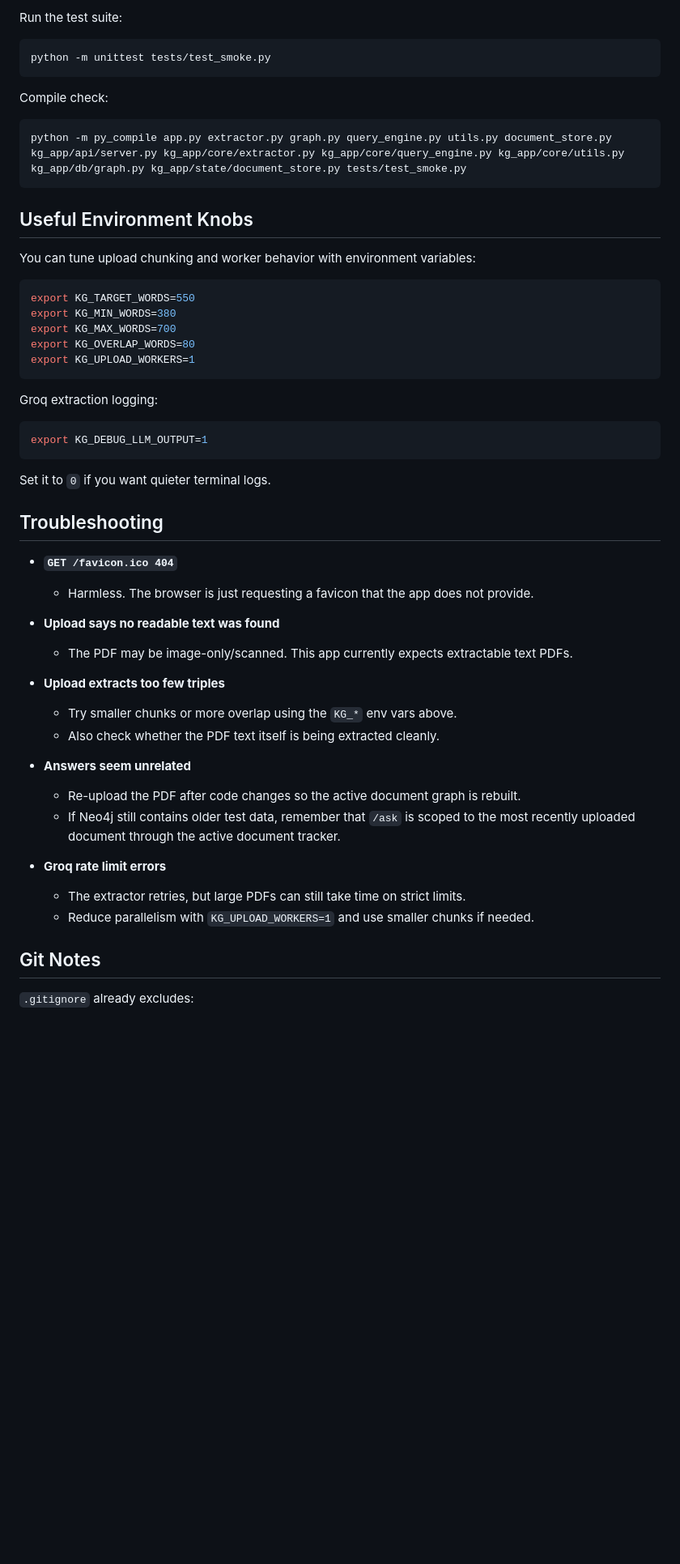
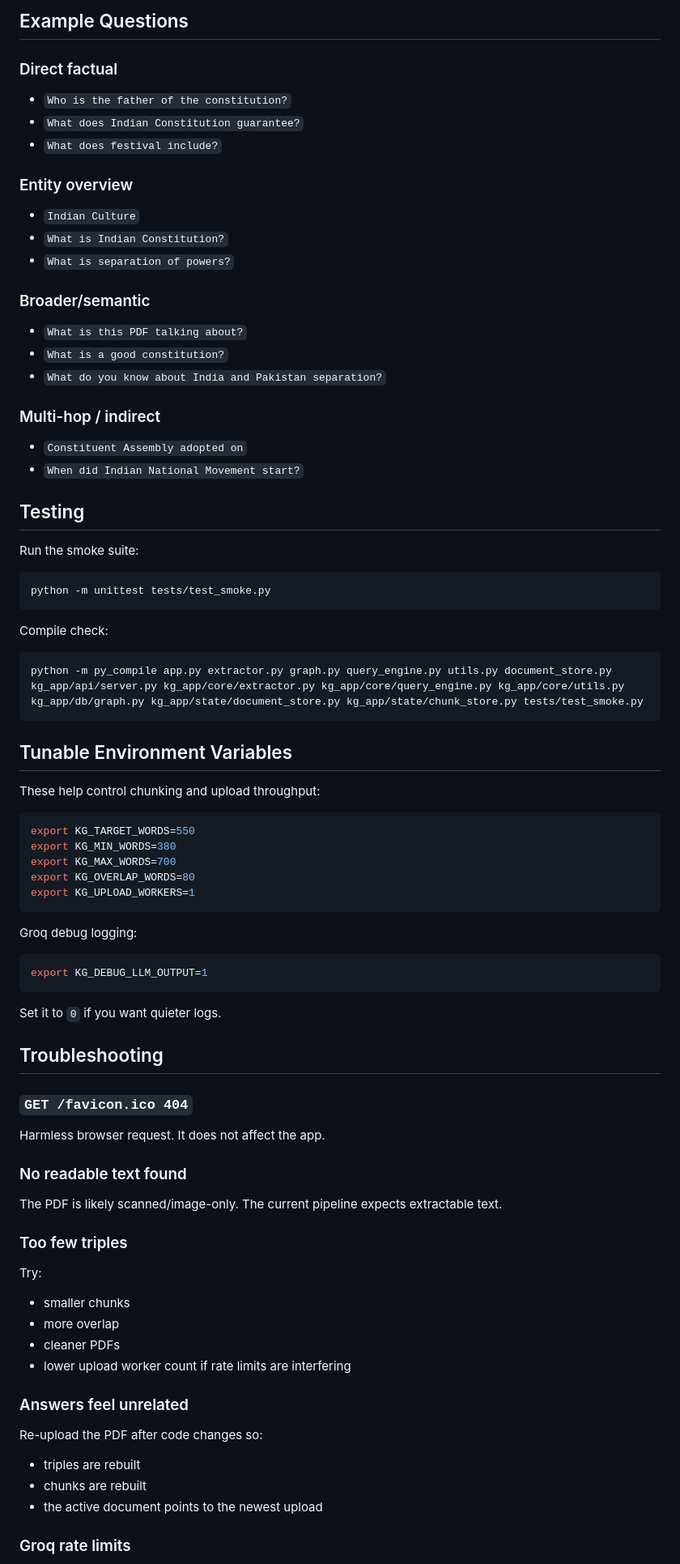
Before and after one commit to Jag2007/knowledge_graphs, a Markdown page: README.md, the part around one of its changes. Shown at 81% size. Rendered like a GitHub page; blank space fills up the shorter version.

````diff
--- a/README.md
+++ b/README.md
@@ -149,5 +337,32 @@ Returns a document-scoped answer plus query/debug metadata.
 
-Run the test suite:
+## Example Questions
+
+### Direct factual
+
+- `Who is the father of the constitution?`
+- `What does Indian Constitution guarantee?`
+- `What does festival include?`
+
+### Entity overview
+
+- `Indian Culture`
+- `What is Indian Constitution?`
+- `What is separation of powers?`
+
+### Broader/semantic
+
+- `What is this PDF talking about?`
+- `What is a good constitution?`
+- `What do you know about India and Pakistan separation?`
+
+### Multi-hop / indirect
+
+- `Constituent Assembly adopted on`
+- `When did Indian National Movement start?`
+
+## Testing
+
+Run the smoke suite:
 
 ```bash
 python -m unittest tests/test_smoke.py
@@ -156,12 +371,12 @@ python -m unittest tests/test_smoke.py
 Compile check:
 
 ```bash
-python -m py_compile app.py extractor.py graph.py query_engine.py utils.py document_store.py kg_app/api/server.py kg_app/core/extractor.py kg_app/core/query_engine.py kg_app/core/utils.py kg_app/db/graph.py kg_app/state/document_store.py tests/test_smoke.py
+python -m py_compile app.py extractor.py graph.py query_engine.py utils.py document_store.py kg_app/api/server.py kg_app/core/extractor.py kg_app/core/query_engine.py kg_app/core/utils.py kg_app/db/graph.py kg_app/state/document_store.py kg_app/state/chunk_store.py tests/test_smoke.py
 ```
 
-## Useful Environment Knobs
+## Tunable Environment Variables
 
-You can tune upload chunking and worker behavior with environment variables:
+These help control chunking and upload throughput:
 
 ```bash
 export KG_TARGET_WORDS=550
@@ -171,34 +386,40 @@ export KG_OVERLAP_WORDS=80
 export KG_UPLOAD_WORKERS=1
 ```
 
-Groq extraction logging:
+Groq debug logging:
 
 ```bash
 export KG_DEBUG_LLM_OUTPUT=1
 ```
 
-Set it to `0` if you want quieter terminal logs.
+Set it to `0` if you want quieter logs.
 
 ## Troubleshooting
 
-- **`GET /favicon.ico 404`**
-  - Harmless. The browser is just requesting a favicon that the app does not provide.
+### `GET /favicon.ico 404`
 
-- **Upload says no readable text was found**
-  - The PDF may be image-only/scanned. This app currently expects extractable text PDFs.
+Harmless browser request. It does not affect the app.
 
-- **Upload extracts too few triples**
-  - Try smaller chunks or more overlap using the `KG_*` env vars above.
-  - Also check whether the PDF text itself is being extracted cleanly.
+### No readable text found
 
-- **Answers seem unrelated**
-  - Re-upload the PDF after code changes so the active document graph is rebuilt.
-  - If Neo4j still contains older test data, remember that `/ask` is scoped to the most recently uploaded document through the active document tracker.
+The PDF is likely scanned/image-only. The current pipeline expects extractable text.
 
-- **Groq rate limit errors**
-  - The extractor retries, but large PDFs can still take time on strict limits.
-  - Reduce parallelism with `KG_UPLOAD_WORKERS=1` and use smaller chunks if needed.
+### Too few triples
 
-## Git Notes
+Try:
 
-`.gitignore` already excludes:
+- smaller chunks
+- more overlap
+- cleaner PDFs
+- lower upload worker count if rate limits are interfering
+
+### Answers feel unrelated
+
+Re-upload the PDF after code changes so:
+
+- triples are rebuilt
+- chunks are rebuilt
+- the active document points to the newest upload
+
+### Groq rate limits
+
````
Also changed, not shown: other parts of README.md (+259 -48 lines).
